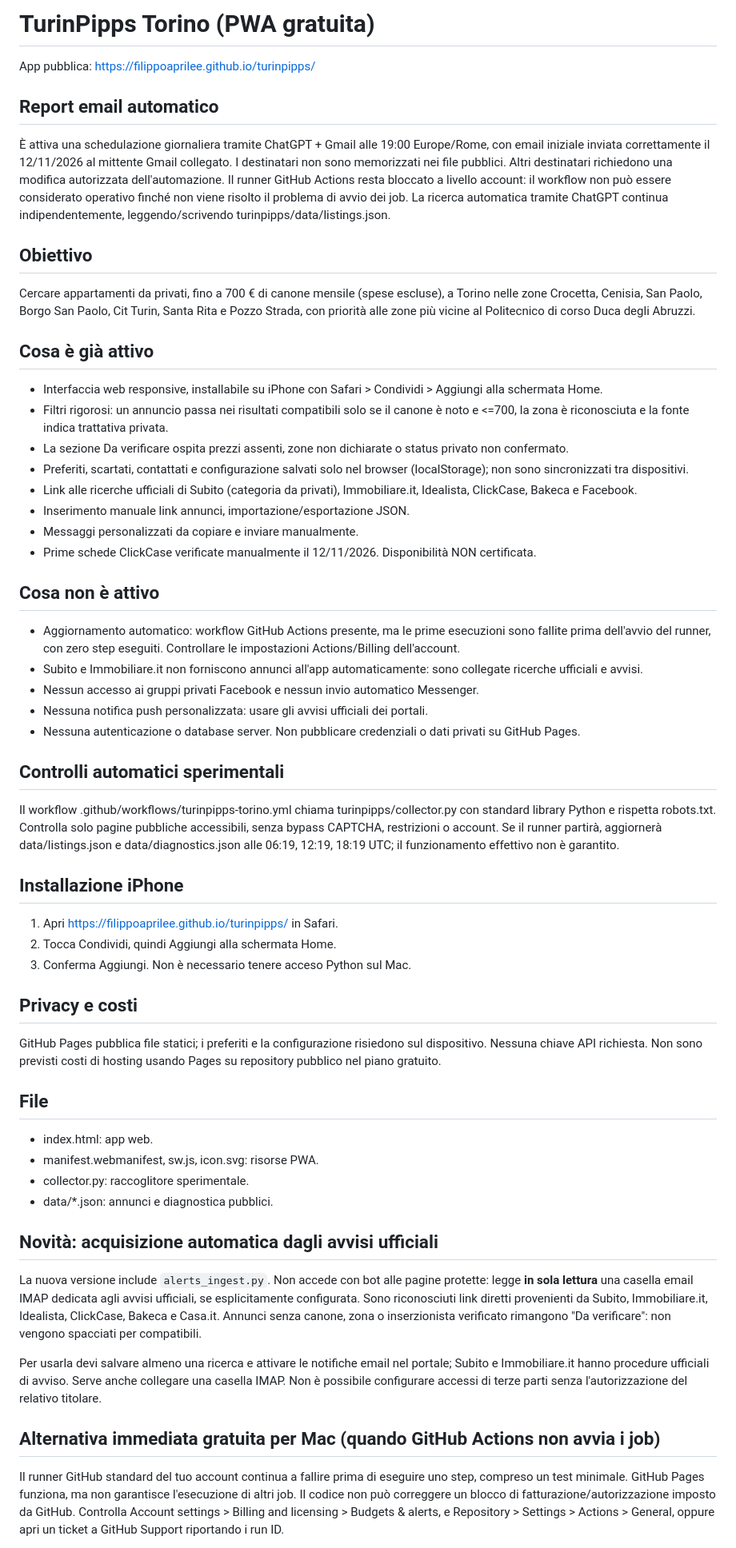
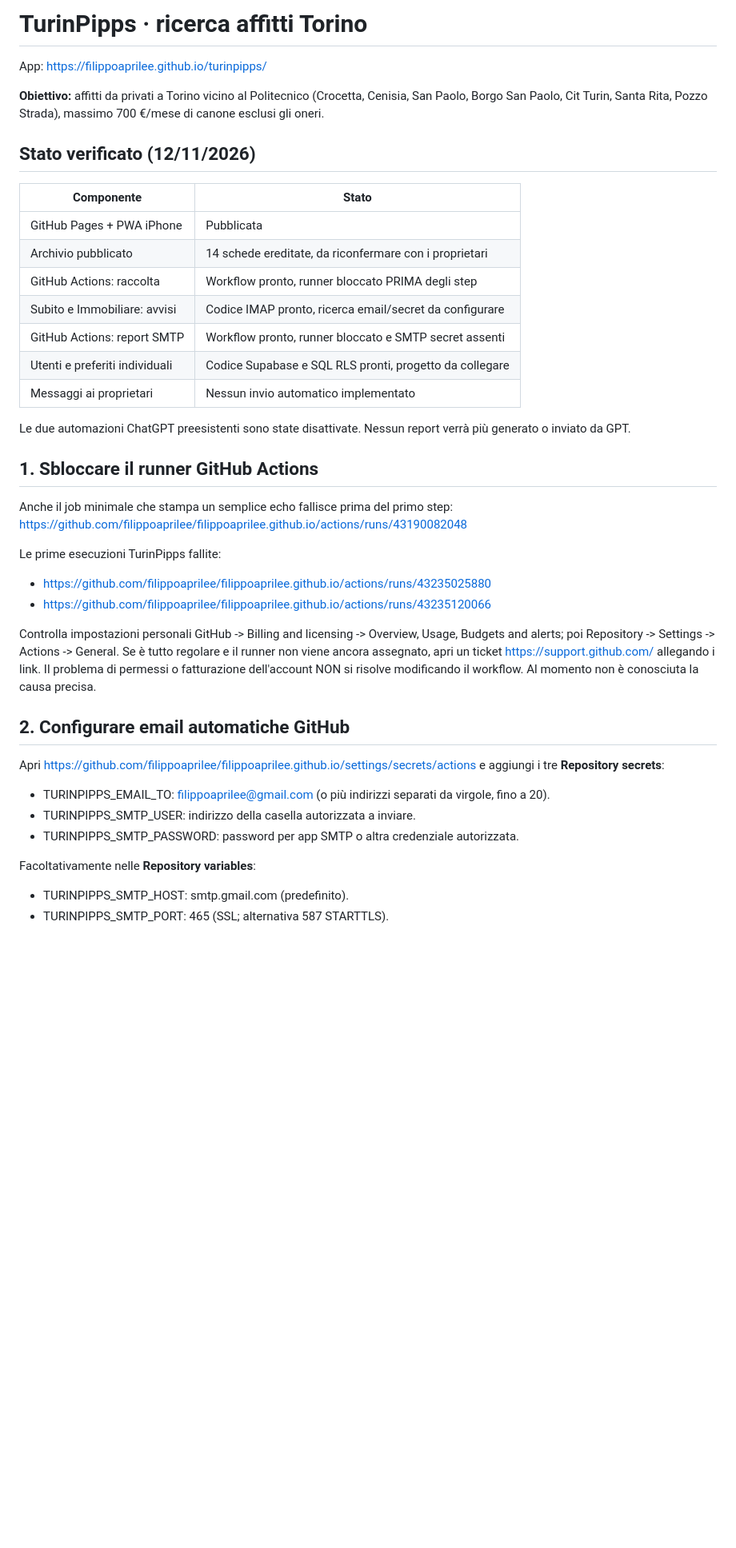
Before and after one commit to filippoaprilee/filippoaprilee.github.io, a Markdown page: turinpipps/README.md, the part around one of its changes. Shown at 80% size. GitHub-like rendering; blank space fills up the shorter version.

Commit message:
Document TurinPipps setup, runner blockers, SMTP/IMAP secrets, Supabase Auth

```diff
--- a/turinpipps/README.md
+++ b/turinpipps/README.md
@@ -1,53 +1,43 @@
-# TurinPipps Torino (PWA gratuita)
+# TurinPipps · ricerca affitti Torino
 
-App pubblica: https://filippoaprilee.github.io/turinpipps/
+App: https://filippoaprilee.github.io/turinpipps/
 
-## Report email automatico
+**Obiettivo:** affitti da privati a Torino vicino al Politecnico (Crocetta, Cenisia, San Paolo, Borgo San Paolo, Cit Turin, Santa Rita, Pozzo Strada), massimo 700 €/mese di canone esclusi gli oneri.
 
-È attiva una schedulazione giornaliera tramite ChatGPT + Gmail alle 19:00 Europe/Rome, con email iniziale inviata correttamente il 12/11/2026 al mittente Gmail collegato. I destinatari non sono memorizzati nei file pubblici. Altri destinatari richiedono una modifica autorizzata dell'automazione. Il runner GitHub Actions resta bloccato a livello account: il workflow non può essere considerato operativo finché non viene risolto il problema di avvio dei job. La ricerca automatica tramite ChatGPT continua indipendentemente, leggendo/scrivendo turinpipps/data/listings.json.
+## Stato verificato (12/11/2026)
 
-## Obiettivo
-Cercare appartamenti da privati, fino a 700 € di canone mensile (spese escluse), a Torino nelle zone Crocetta, Cenisia, San Paolo, Borgo San Paolo, Cit Turin, Santa Rita e Pozzo Strada, con priorità alle zone più vicine al Politecnico di corso Duca degli Abruzzi.
+| Componente | Stato |
+| --- | --- |
+| GitHub Pages + PWA iPhone | Pubblicata |
+| Archivio pubblicato | 14 schede ereditate, da riconfermare con i proprietari |
+| GitHub Actions: raccolta | Workflow pronto, runner bloccato PRIMA degli step |
+| Subito e Immobiliare: avvisi | Codice IMAP pronto, ricerca email/secret da configurare |
+| GitHub Actions: report SMTP | Workflow pronto, runner bloccato e SMTP secret assenti |
+| Utenti e preferiti individuali | Codice Supabase e SQL RLS pronti, progetto da collegare |
+| Messaggi ai proprietari | Nessun invio automatico implementato |
 
-## Cosa è già attivo
-- Interfaccia web responsive, installabile su iPhone con Safari > Condividi > Aggiungi alla schermata Home.
-- Filtri rigorosi: un annuncio passa nei risultati compatibili solo se il canone è noto e <=700, la zona è riconosciuta e la fonte indica trattativa privata.
-- La sezione Da verificare ospita prezzi assenti, zone non dichiarate o status privato non confermato.
-- Preferiti, scartati, contattati e configurazione salvati solo nel browser (localStorage); non sono sincronizzati tra dispositivi.
-- Link alle ricerche ufficiali di Subito (categoria da privati), Immobiliare.it, Idealista, ClickCase, Bakeca e Facebook.
-- Inserimento manuale link annunci, importazione/esportazione JSON.
-- Messaggi personalizzati da copiare e inviare manualmente.
-- Prime schede ClickCase verificate manualmente il 12/11/2026. Disponibilità NON certificata.
+Le due automazioni ChatGPT preesistenti sono state disattivate. Nessun report verrà più generato o inviato da GPT.
 
-## Cosa non è attivo
-- Aggiornamento automatico: workflow GitHub Actions presente, ma le prime esecuzioni sono fallite prima dell'avvio del runner, con zero step eseguiti. Controllare le impostazioni Actions/Billing dell'account.
-- Subito e Immobiliare.it non forniscono annunci all'app automaticamente: sono collegate ricerche ufficiali e avvisi.
-- Nessun accesso ai gruppi privati Facebook e nessun invio automatico Messenger.
-- Nessuna notifica push personalizzata: usare gli avvisi ufficiali dei portali.
-- Nessuna autenticazione o database server. Non pubblicare credenziali o dati privati su GitHub Pages.
+## 1. Sbloccare il runner GitHub Actions
 
-## Controlli automatici sperimentali
-Il workflow .github/workflows/turinpipps-torino.yml chiama turinpipps/collector.py con standard library Python e rispetta robots.txt. Controlla solo pagine pubbliche accessibili, senza bypass CAPTCHA, restrizioni o account. Se il runner partirà, aggiornerà data/listings.json e data/diagnostics.json alle 06:19, 12:19, 18:19 UTC; il funzionamento effettivo non è garantito.
+Anche il job minimale che stampa un semplice echo fallisce prima del primo step:
+https://github.com/filippoaprilee/filippoaprilee.github.io/actions/runs/43190082048
 
-## Installazione iPhone
-1. Apri https://filippoaprilee.github.io/turinpipps/ in Safari.
-2. Tocca Condividi, quindi Aggiungi alla schermata Home.
-3. Conferma Aggiungi. Non è necessario tenere acceso Python sul Mac.
+Le prime esecuzioni TurinPipps fallite:
+- https://github.com/filippoaprilee/filippoaprilee.github.io/actions/runs/43235025880
+- https://github.com/filippoaprilee/filippoaprilee.github.io/actions/runs/43235120066
 
-## Privacy e costi
-GitHub Pages pubblica file statici; i preferiti e la configurazione risiedono sul dispositivo. Nessuna chiave API richiesta. Non sono previsti costi di hosting usando Pages su repository pubblico nel piano gratuito.
+Controlla impostazioni personali GitHub -> Billing and licensing -> Overview, Usage, Budgets and alerts; poi Repository -> Settings -> Actions -> General. Se è tutto regolare e il runner non viene ancora assegnato, apri un ticket https://support.github.com/ allegando i link. Il problema di permessi o fatturazione dell'account NON si risolve modificando il workflow. Al momento non è conosciuta la causa precisa.
 
-## File
-- index.html: app web.
-- manifest.webmanifest, sw.js, icon.svg: risorse PWA.
-- collector.py: raccoglitore sperimentale.
-- data/*.json: annunci e diagnostica pubblici.
+## 2. Configurare email automatiche GitHub
 
-## Novità: acquisizione automatica dagli avvisi ufficiali
-La nuova versione include `alerts_ingest.py`. Non accede con bot alle pagine protette: legge **in sola lettura** una casella email IMAP dedicata agli avvisi ufficiali, se esplicitamente configurata. Sono riconosciuti link diretti provenienti da Subito, Immobiliare.it, Idealista, ClickCase, Bakeca e Casa.it. Annunci senza canone, zona o inserzionista verificato rimangono "Da verificare": non vengono spacciati per compatibili.
+Apri https://github.com/filippoaprilee/filippoaprilee.github.io/settings/secrets/actions e aggiungi i tre **Repository secrets**:
 
-Per usarla devi salvare almeno una ricerca e attivare le notifiche email nel portale; Subito e Immobiliare.it hanno procedure ufficiali di avviso. Serve anche collegare una casella IMAP. Non è possibile configurare accessi di terze parti senza l'autorizzazione del relativo titolare.
+- TURINPIPPS_EMAIL_TO: filippoaprilee@gmail.com (o più indirizzi separati da virgole, fino a 20).
+- TURINPIPPS_SMTP_USER: indirizzo della casella autorizzata a inviare.
+- TURINPIPPS_SMTP_PASSWORD: password per app SMTP o altra credenziale autorizzata.
 
-## Alternativa immediata gratuita per Mac (quando GitHub Actions non avvia i job)
-Il runner GitHub standard del tuo account continua a fallire prima di eseguire uno step, compreso un test minimale. GitHub Pages funziona, ma non garantisce l'esecuzione di altri job. Il codice non può correggere un blocco di fatturazione/autorizzazione imposto da GitHub. Controlla Account settings > Billing and licensing > Budgets & alerts, e Repository > Settings > Actions > General, oppure apri un ticket a GitHub Support riportando i run ID.
+Facoltativamente nelle **Repository variables**:
+- TURINPIPPS_SMTP_HOST: smtp.gmail.com (predefinito).
+- TURINPIPPS_SMTP_PORT: 465 (SSL; alternativa 587 STARTTLS).
 
```
Also changed, not shown: other parts of turinpipps/README.md (+41 -20 lines).
